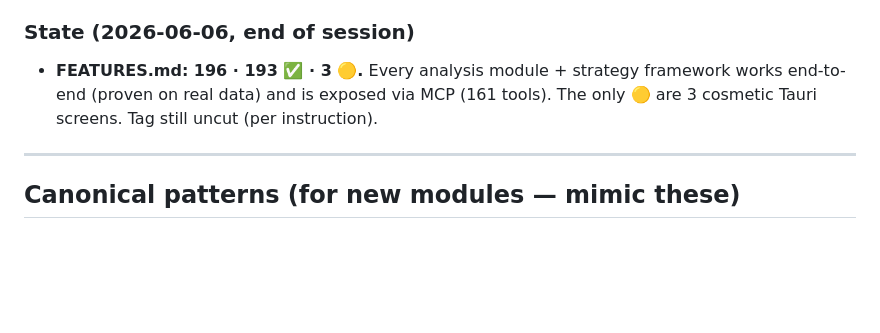
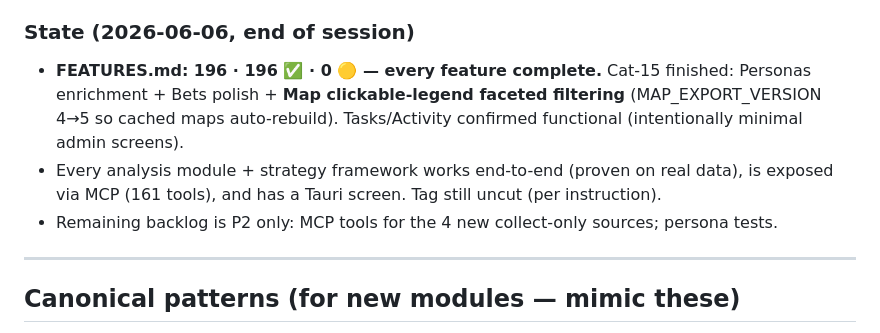
Before and after one commit to shaantanu9/openreply, a Markdown page: docs/BUILD-PROGRESS.md, the part around the change. GitHub-like rendering; blank space fills up the shorter version.

```diff
--- a/docs/BUILD-PROGRESS.md
+++ b/docs/BUILD-PROGRESS.md
@@ -98,9 +98,13 @@ Build-verified: CLI returns JSON, vite 1800 modules, cargo 0 errors. FEATURES.md
   Map/Graph faceted filtering, Personas polish, Bets/Tasks/Activity UI (all functional).
 
 ### State (2026-06-06, end of session)
-- **FEATURES.md: 196 · 193 ✅ · 3 🟡.** Every analysis module + strategy framework works
-  end-to-end (proven on real data) and is exposed via MCP (161 tools). The only 🟡 are 3
-  cosmetic Tauri screens. Tag still uncut (per instruction).
+- **FEATURES.md: 196 · 196 ✅ · 0 🟡 — every feature complete.** Cat-15 finished:
+  Personas enrichment + Bets polish + **Map clickable-legend faceted filtering**
+  (MAP_EXPORT_VERSION 4→5 so cached maps auto-rebuild). Tasks/Activity confirmed
+  functional (intentionally minimal admin screens).
+- Every analysis module + strategy framework works end-to-end (proven on real data),
+  is exposed via MCP (161 tools), and has a Tauri screen. Tag still uncut (per instruction).
+- Remaining backlog is P2 only: MCP tools for the 4 new collect-only sources; persona tests.
 
 ---
 
```
Also changed, not shown: FEATURES.md (+13 -12 lines).
